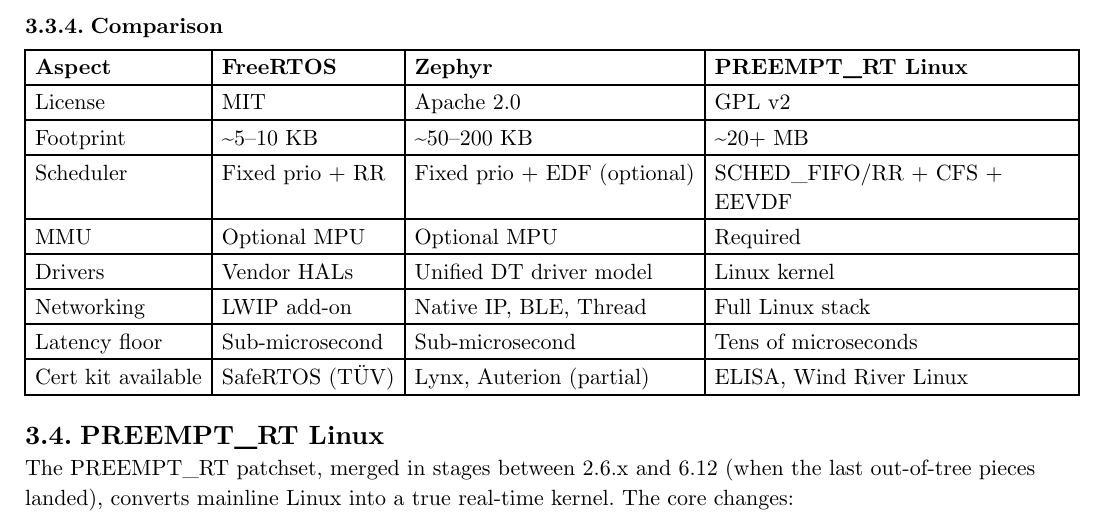
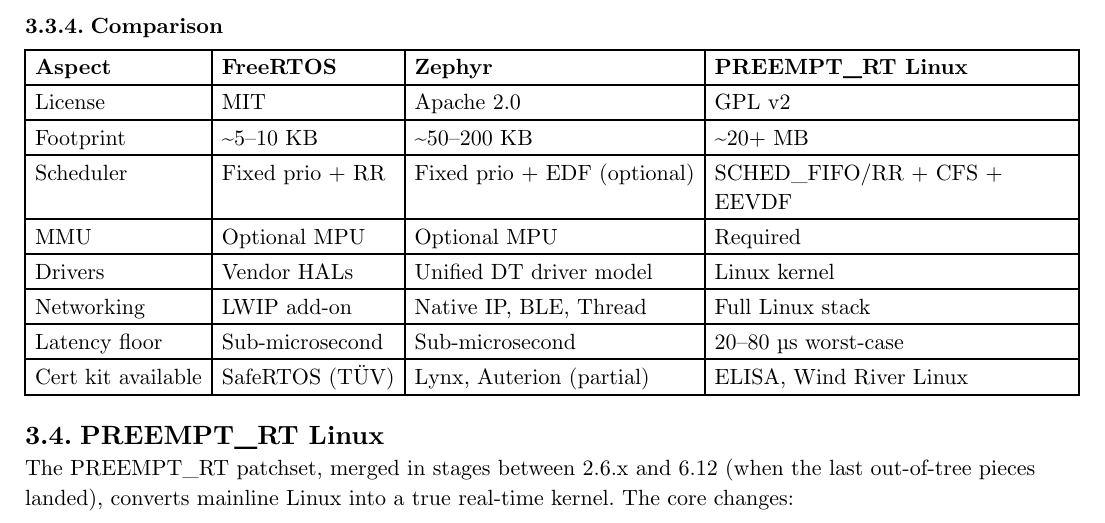
Before and after one commit to poyea/grimoire, a Typst document (embedded-and-realtime.typ, which reads embedded-and-realtime/rtos.typ): part of page 15 of 18, cut so that both start at the same text. Compiled offline with Typst 0.15.

Commit message:
embedded-and-realtime: fix PREEMPT_RT latency contradiction in rtos

```diff
--- a/embedded-and-realtime/rtos.typ
+++ b/embedded-and-realtime/rtos.typ
@@ -143,7 +143,7 @@
   [MMU], [Optional MPU], [Optional MPU], [Required],
   [Drivers], [Vendor HALs], [Unified DT driver model], [Linux kernel],
   [Networking], [LWIP add-on], [Native IP, BLE, Thread], [Full Linux stack],
-  [Latency floor], [Sub-microsecond], [Sub-microsecond], [Tens of microseconds],
+  [Latency floor], [Sub-microsecond], [Sub-microsecond], [20--80 µs worst-case],
   [Cert kit available], [SafeRTOS (TÜV)], [Lynx, Auterion (partial)], [ELISA, Wind River Linux],
 )
 
```
